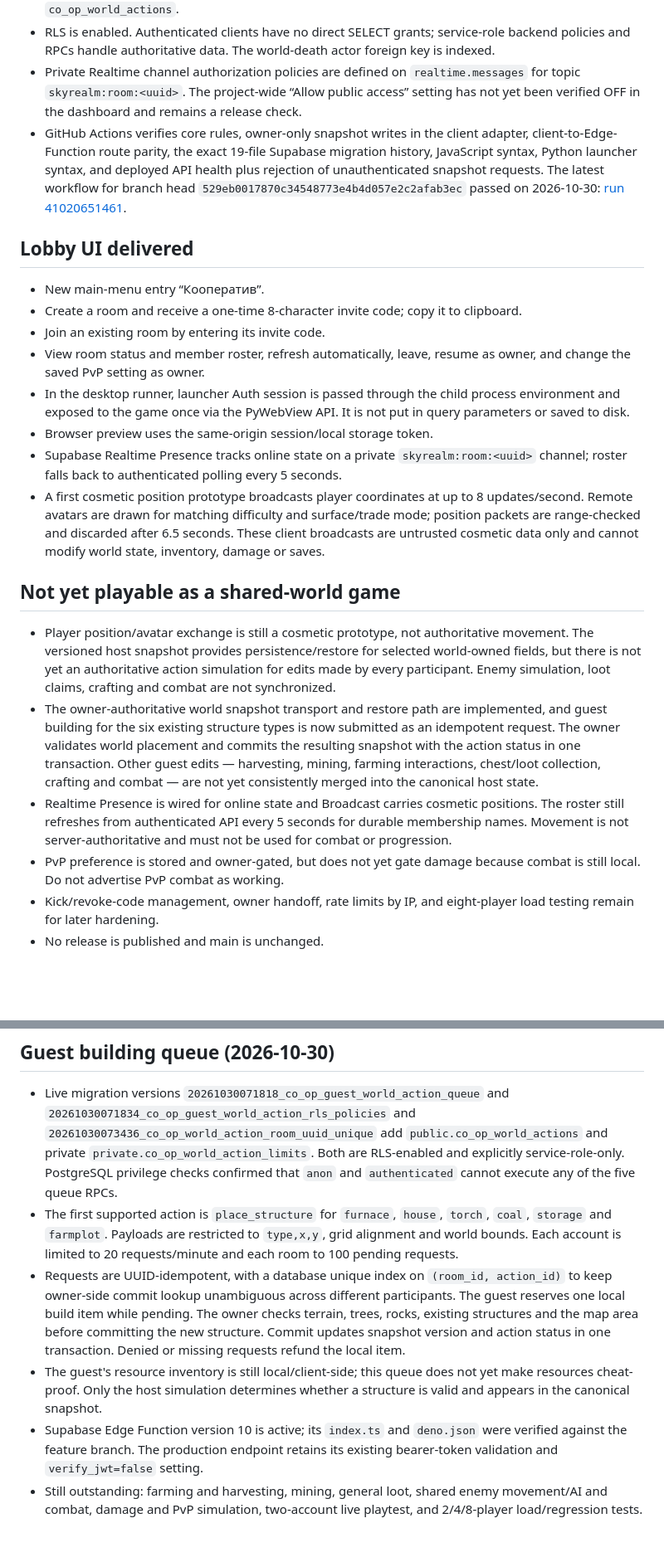
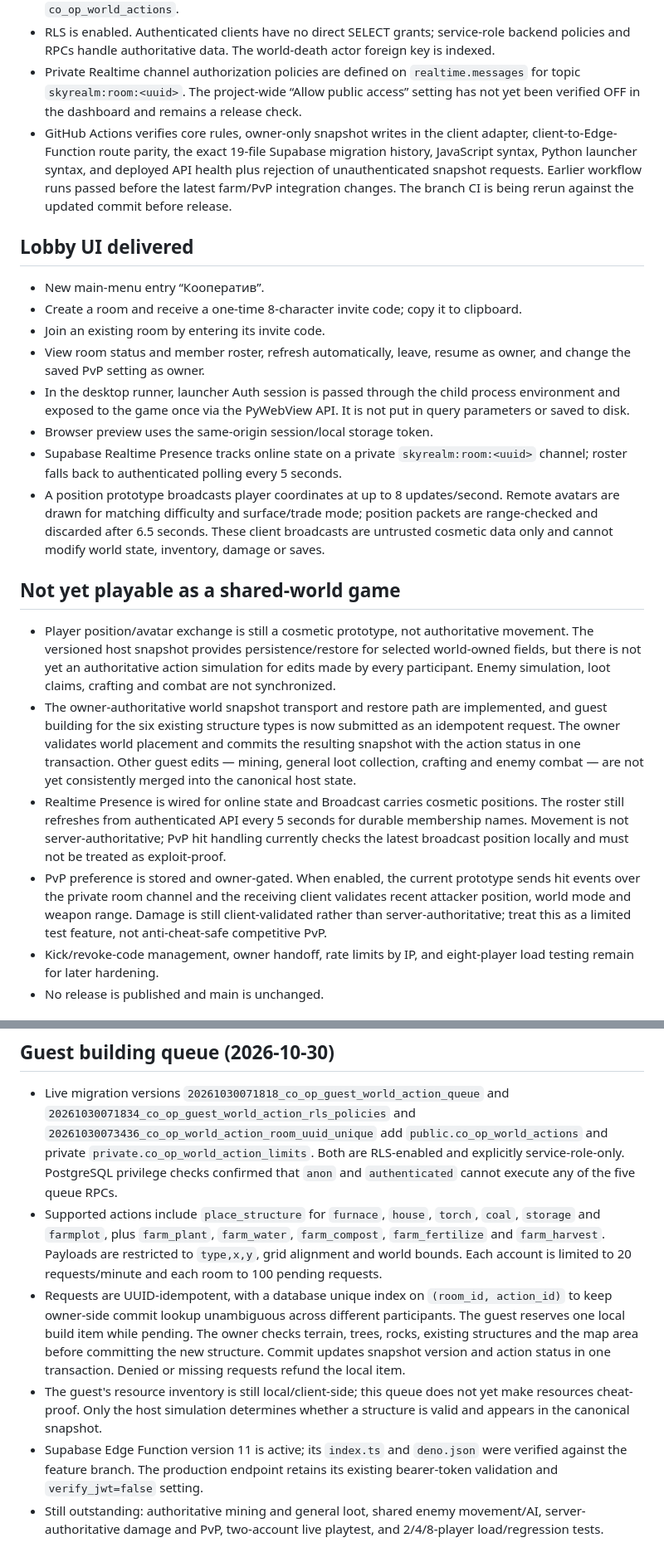
Before and after one commit to kisia319-cell/SkyRealm-PC-Launcher, a Markdown page: docs/COOP_TECHNICAL_SPEC.md, 2 parts joined by grey strips. Shown at 83% size. GitHub-like rendering; blank space fills up the shorter version.

Commit message:
Extend co-op tests and document farm/PvP fixes

```diff
--- a/docs/COOP_TECHNICAL_SPEC.md
+++ b/docs/COOP_TECHNICAL_SPEC.md
@@ -33,7 +33,7 @@ Status: Co-op foundation is implemented on `feature/co-op-foundation`; Supabase
 - New tables: `co_op_rooms`, `co_op_members`, `co_op_world_snapshots`, `co_op_audit_events`, private rate-limit tables `private.co_op_join_limits` and `private.co_op_world_action_limits`, and `co_op_world_actions`.
 - RLS is enabled. Authenticated clients have no direct SELECT grants; service-role backend policies and RPCs handle authoritative data. The world-death actor foreign key is indexed.
 - Private Realtime channel authorization policies are defined on `realtime.messages` for topic `skyrealm:room:<uuid>`. The project-wide “Allow public access” setting has not yet been verified OFF in the dashboard and remains a release check.
-- GitHub Actions verifies core rules, owner-only snapshot writes in the client adapter, client-to-Edge-Function route parity, the exact 19-file Supabase migration history, JavaScript syntax, Python launcher syntax, and deployed API health plus rejection of unauthenticated snapshot requests. The latest workflow for branch head `529eb0017870c34548773e4b4d057e2c2afab3ec` passed on 2026-10-30: [run 41020651461](https://github.com/kisia319-cell/SkyRealm-PC-Launcher/actions/runs/41020651461).
+- GitHub Actions verifies core rules, owner-only snapshot writes in the client adapter, client-to-Edge-Function route parity, the exact 19-file Supabase migration history, JavaScript syntax, Python launcher syntax, and deployed API health plus rejection of unauthenticated snapshot requests. Earlier workflow runs passed before the latest farm/PvP integration changes. The branch CI is being rerun against the updated commit before release.
 
 ## Lobby UI delivered
 - New main-menu entry “Кооператив”.
@@ -43,13 +43,13 @@ Status: Co-op foundation is implemented on `feature/co-op-foundation`; Supabase
 - In the desktop runner, launcher Auth session is passed through the child process environment and exposed to the game once via the PyWebView API. It is not put in query parameters or saved to disk.
 - Browser preview uses the same-origin session/local storage token.
 - Supabase Realtime Presence tracks online state on a private `skyrealm:room:<uuid>` channel; roster falls back to authenticated polling every 5 seconds.
-- A first cosmetic position prototype broadcasts player coordinates at up to 8 updates/second. Remote avatars are drawn for matching difficulty and surface/trade mode; position packets are range-checked and discarded after 6.5 seconds. These client broadcasts are untrusted cosmetic data only and cannot modify world state, inventory, damage or saves.
+- A position prototype broadcasts player coordinates at up to 8 updates/second. Remote avatars are drawn for matching difficulty and surface/trade mode; position packets are range-checked and discarded after 6.5 seconds. These client broadcasts are untrusted cosmetic data only and cannot modify world state, inventory, damage or saves.
 
 ## Not yet playable as a shared-world game
 - Player position/avatar exchange is still a cosmetic prototype, not authoritative movement. The versioned host snapshot provides persistence/restore for selected world-owned fields, but there is not yet an authoritative action simulation for edits made by every participant. Enemy simulation, loot claims, crafting and combat are not synchronized.
-- The owner-authoritative world snapshot transport and restore path are implemented, and guest building for the six existing structure types is now submitted as an idempotent request. The owner validates world placement and commits the resulting snapshot with the action status in one transaction. Other guest edits — harvesting, mining, farming interactions, chest/loot collection, crafting and combat — are not yet consistently merged into the canonical host state.
-- Realtime Presence is wired for online state and Broadcast carries cosmetic positions. The roster still refreshes from authenticated API every 5 seconds for durable membership names. Movement is not server-authoritative and must not be used for combat or progression.
-- PvP preference is stored and owner-gated, but does not yet gate damage because combat is still local. Do not advertise PvP combat as working.
+- The owner-authoritative world snapshot transport and restore path are implemented, and guest building for the six existing structure types is now submitted as an idempotent request. The owner validates world placement and commits the resulting snapshot with the action status in one transaction. Other guest edits — mining, general loot collection, crafting and enemy combat — are not yet consistently merged into the canonical host state.
+- Realtime Presence is wired for online state and Broadcast carries cosmetic positions. The roster still refreshes from authenticated API every 5 seconds for durable membership names. Movement is not server-authoritative; PvP hit handling currently checks the latest broadcast position locally and must not be treated as exploit-proof.
+- PvP preference is stored and owner-gated. When enabled, the current prototype sends hit events over the private room channel and the receiving client validates recent attacker position, world mode and weapon range. Damage is still client-validated rather than server-authoritative; treat this as a limited test feature, not anti-cheat-safe competitive PvP.
 - Kick/revoke-code management, owner handoff, rate limits by IP, and eight-player load testing remain for later hardening.
 - No release is published and main is unchanged.
 
@@ -80,8 +80,8 @@ Status: Co-op foundation is implemented on `feature/co-op-foundation`; Supabase
 
 ## Guest building queue (2026-10-30)
 - Live migration versions `20261030071818_co_op_guest_world_action_queue` and `20261030071834_co_op_guest_world_action_rls_policies` and `20261030073436_co_op_world_action_room_uuid_unique` add `public.co_op_world_actions` and private `private.co_op_world_action_limits`. Both are RLS-enabled and explicitly service-role-only. PostgreSQL privilege checks confirmed that `anon` and `authenticated` cannot execute any of the five queue RPCs.
-- The first supported action is `place_structure` for `furnace`, `house`, `torch`, `coal`, `storage` and `farmplot`. Payloads are restricted to `type,x,y`, grid alignment and world bounds. Each account is limited to 20 requests/minute and each room to 100 pending requests.
+- Supported actions include `place_structure` for `furnace`, `house`, `torch`, `coal`, `storage` and `farmplot`, plus `farm_plant`, `farm_water`, `farm_compost`, `farm_fertilize` and `farm_harvest`. Payloads are restricted to `type,x,y`, grid alignment and world bounds. Each account is limited to 20 requests/minute and each room to 100 pending requests.
 - Requests are UUID-idempotent, with a database unique index on `(room_id, action_id)` to keep owner-side commit lookup unambiguous across different participants. The guest reserves one local build item while pending. The owner checks terrain, trees, rocks, existing structures and the map area before committing the new structure. Commit updates snapshot version and action status in one transaction. Denied or missing requests refund the local item.
 - The guest's resource inventory is still local/client-side; this queue does not yet make resources cheat-proof. Only the host simulation determines whether a structure is valid and appears in the canonical snapshot.
-- Supabase Edge Function version 10 is active; its `index.ts` and `deno.json` were verified against the feature branch. The production endpoint retains its existing bearer-token validation and `verify_jwt=false` setting.
-- Still outstanding: farming and harvesting, mining, general loot, shared enemy movement/AI and combat, damage and PvP simulation, two-account live playtest, and 2/4/8-player load/regression tests.
+- Supabase Edge Function version 11 is active; its `index.ts` and `deno.json` were verified against the feature branch. The production endpoint retains its existing bearer-token validation and `verify_jwt=false` setting.
+- Still outstanding: authoritative mining and general loot, shared enemy movement/AI, server-authoritative damage and PvP, two-account live playtest, and 2/4/8-player load/regression tests.
```
Also changed, not shown: other parts of docs/COOP_TECHNICAL_SPEC.md (+2 -2 lines).
